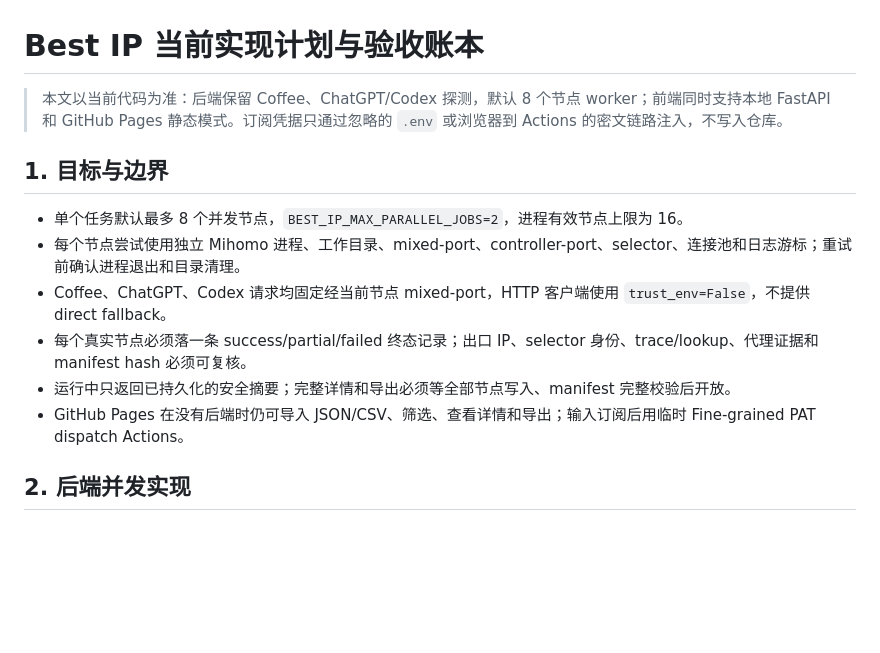
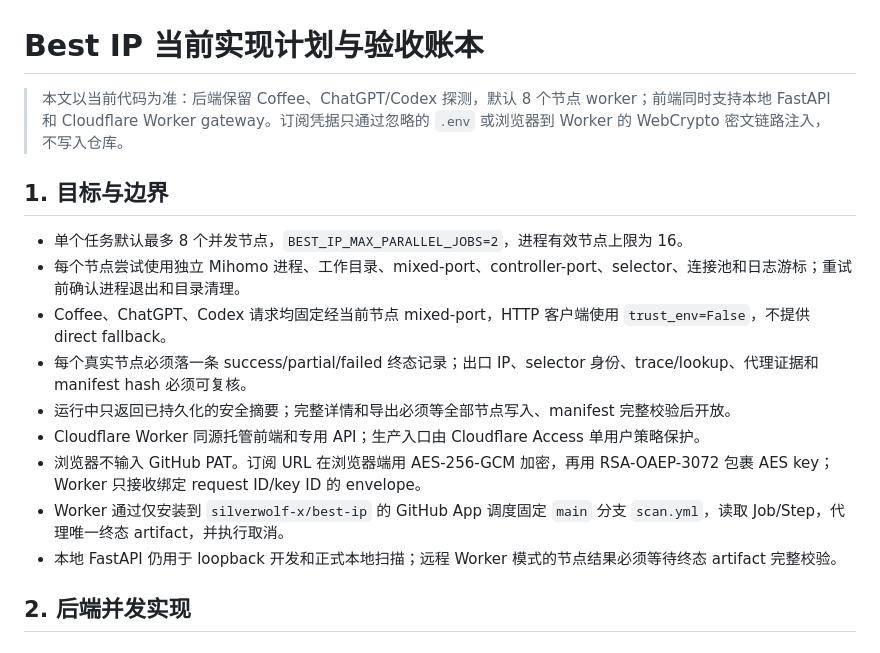
Before and after one commit to silverwolf-x/best-ip, a Markdown page: PLAN.md, the part around one of its changes. Drawn GitHub-style; blank space fills up the shorter version.

```diff
--- a/PLAN.md
+++ b/PLAN.md
@@ -1,6 +1,6 @@
 # Best IP 当前实现计划与验收账本
 
-> 本文以当前代码为准：后端保留 Coffee、ChatGPT/Codex 探测，默认 8 个节点 worker；前端同时支持本地 FastAPI 和 GitHub Pages 静态模式。订阅凭据只通过忽略的 `.env` 或浏览器到 Actions 的密文链路注入，不写入仓库。
+> 本文以当前代码为准：后端保留 Coffee、ChatGPT/Codex 探测，默认 8 个节点 worker；前端同时支持本地 FastAPI 和 Cloudflare Worker gateway。订阅凭据只通过忽略的 `.env` 或浏览器到 Worker 的 WebCrypto 密文链路注入，不写入仓库。
 
 ## 1. 目标与边界
 
@@ -9,7 +9,10 @@
 - Coffee、ChatGPT、Codex 请求均固定经当前节点 mixed-port，HTTP 客户端使用 `trust_env=False`，不提供 direct fallback。
 - 每个真实节点必须落一条 success/partial/failed 终态记录；出口 IP、selector 身份、trace/lookup、代理证据和 manifest hash 必须可复核。
 - 运行中只返回已持久化的安全摘要；完整详情和导出必须等全部节点写入、manifest 完整校验后开放。
-- GitHub Pages 在没有后端时仍可导入 JSON/CSV、筛选、查看详情和导出；输入订阅后用临时 Fine-grained PAT dispatch Actions。
+- Cloudflare Worker 同源托管前端和专用 API；生产入口由 Cloudflare Access 单用户策略保护。
+- 浏览器不输入 GitHub PAT。订阅 URL 在浏览器端用 AES-256-GCM 加密，再用 RSA-OAEP-3072 包裹 AES key；Worker 只接收绑定 request ID/key ID 的 envelope。
+- Worker 通过仅安装到 `silverwolf-x/best-ip` 的 GitHub App 调度固定 `main` 分支 `scan.yml`，读取 Job/Step，代理唯一终态 artifact，并执行取消。
+- 本地 FastAPI 仍用于 loopback 开发和正式本地扫描；远程 Worker 模式的节点结果必须等待终态 artifact 完整校验。
 
 ## 2. 后端并发实现
 
```
Also changed, not shown: other parts of PLAN.md (+22 -32 lines).
